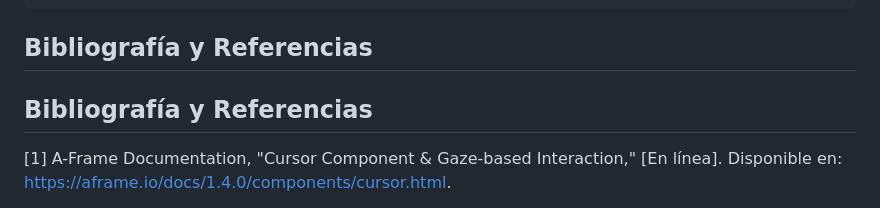
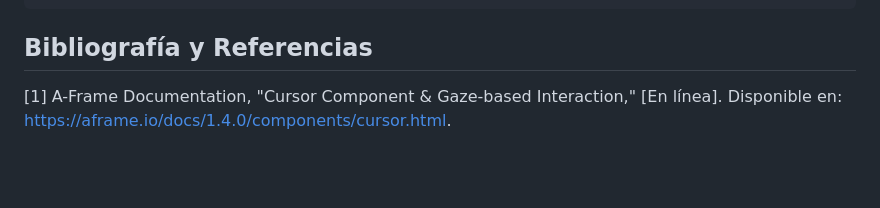
Before and after one commit to nicolasmartinansorregui/martin_nicolas_23_c, a Markdown page: README.md, the part around the change. GitHub-like rendering; blank space fills up the shorter version.

```diff
--- a/README.md
+++ b/README.md
@@ -58,8 +58,6 @@ El proyecto está optimizado para su visualización en dispositivos móviles con
 
 ## Bibliografía y Referencias
 
-## Bibliografía y Referencias
-
 [1] A-Frame Documentation, "Cursor Component & Gaze-based Interaction," [En línea]. Disponible en: https://aframe.io/docs/1.4.0/components/cursor.html.
 
 [2] MDN Web Docs, "BiquadFilterNode: Digital biquad filter implementation," Mozilla Foundation. [En línea]. Disponible en: https://developer.mozilla.org/en-US/docs/Web/API/BiquadFilterNode.
```
